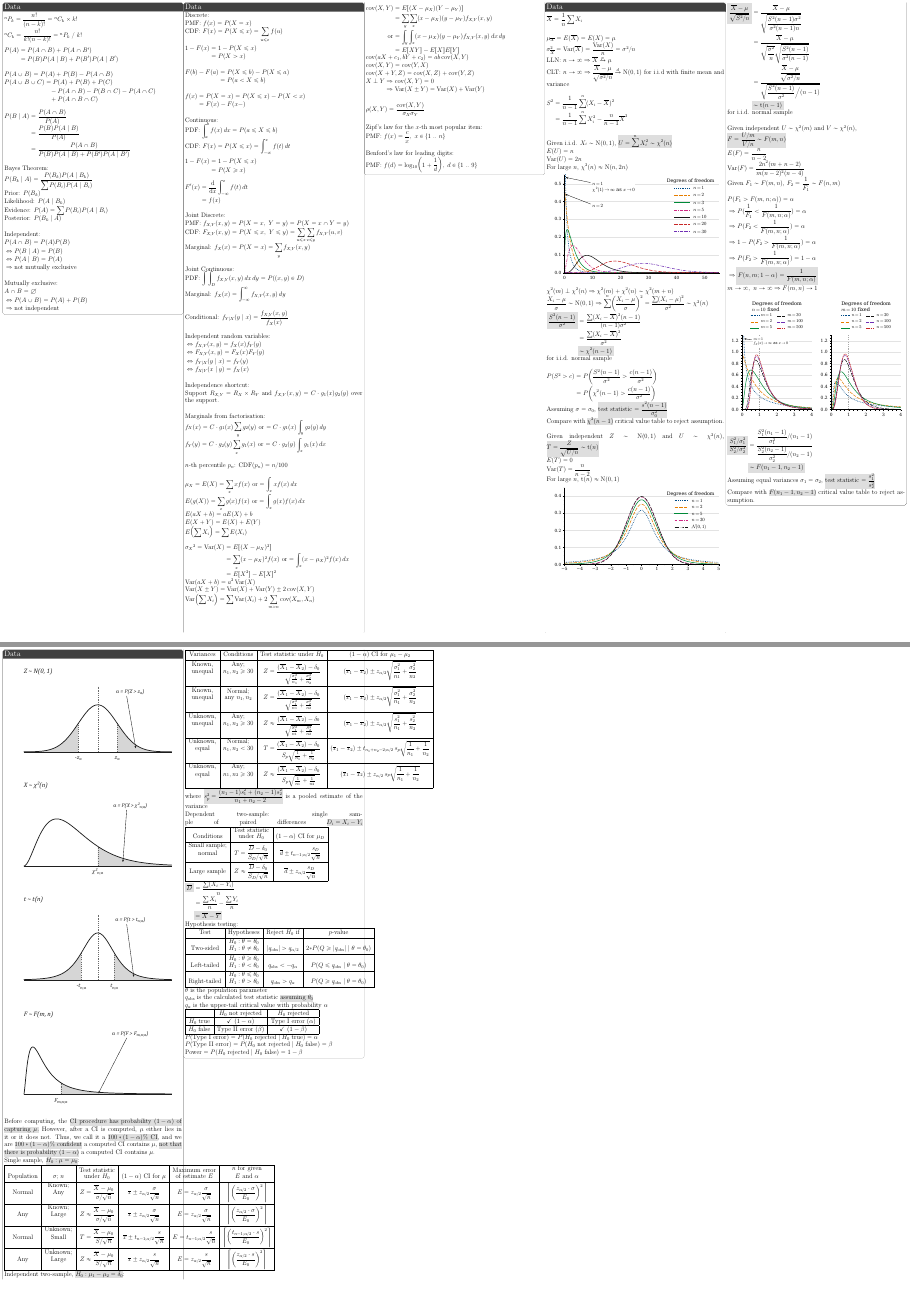
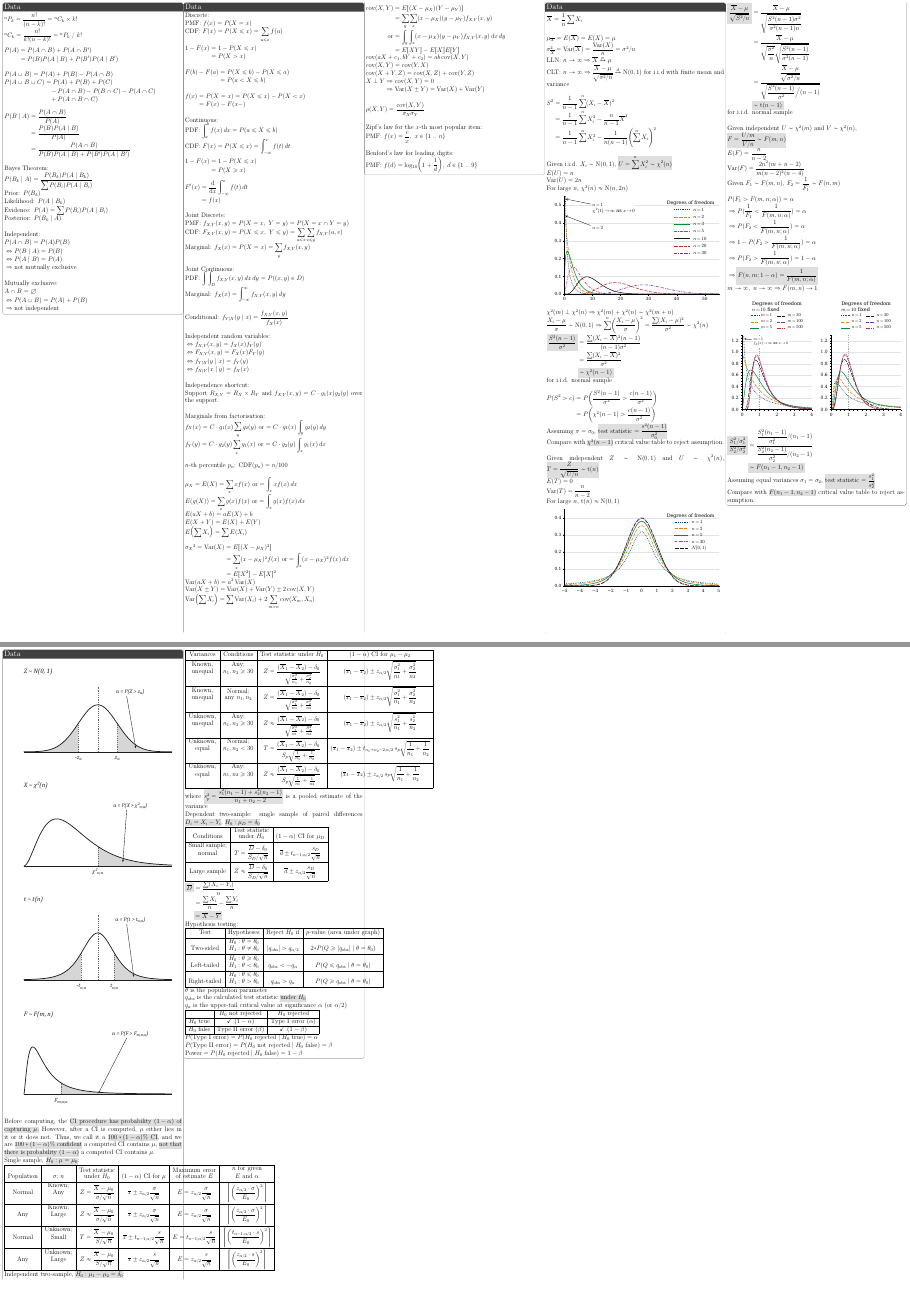
Before and after one commit to disnussoc/st2334-cheatsheets, a LaTeX document (b.tex): pages 1 and 2 of 2, joined at a grey line. Compiled offline with pdfLaTeX.

Commit message:
Extension

```diff
--- a/b.tex
+++ b/b.tex
@@ -260,8 +260,9 @@
 		for i.i.d with finite mean and variance
 
 		\begin{align*}
-			S^2 & = \dfrac{1}{n-1}\displaystyle\sum^n (X_i - \overline{X})^2               \\
-			    & = \dfrac{1}{n-1}\displaystyle\sum^n X_i^2 - \dfrac{n}{n-1}\overline{X}^2
+			S^2 & = \dfrac{1}{n-1}\displaystyle\sum^n (X_i - \overline{X})^2                                          \\
+			    & = \dfrac{1}{n-1}\displaystyle\sum^n X_i^2 - \dfrac{n}{n-1}\overline{X}^2                            \\
+			    & = \dfrac{1}{n-1}\displaystyle\sum^n X_i^2 - \dfrac{1}{n(n-1)}\left(\displaystyle\sum^n X_i\right)^2
 		\end{align*}
 
 		\vspace{\baselineskip}
@@ -454,9 +455,9 @@
 				   z_{\alpha/2}\,s_p\sqrt{\frac{1}{n_1}+\frac{1}{n_2}}$
 		\end{tblr}
 
-		where \hlfancytall{lightgray}{$s_p^2= \dfrac{(n_1-1)s_1^2+(n_2-1)s_2^2}{n_1+n_2-2}$} is a pooled estimate of the variance
+		where \hlfancytall{lightgray}{$s_p^2= \dfrac{s_1^2(n_1-1)+s_2^2(n_2-1)}{n_1+n_2-2}$} is a pooled estimate of the variance
 
-		Dependent two-sample: single sample of paired differences \hlfancy{lightgray}{$D_i = X_i - Y_i$}
+		Dependent two-sample: single sample of paired differences \hlfancy{lightgray}{$D_i = X_i - Y_i$}, \hlfancy{lightgray}{$H_0: \mu_D = \delta_0$} \\
 		\begin{tblr}{
 				colspec={|c|c|c|},
 				hlines,
@@ -493,7 +494,7 @@
 			Test
 			 & Hypotheses
 			 & \shortstack{Reject $H_0$ if}
-			 & \shortstack{$p$-value}                                         \\
+			 & \shortstack{$p$-value (area under graph)}                                         \\
 
 			Two-sided
 			 & \shortstack{$H_0:\theta=\theta_0$\\$H_1:\theta\ne\theta_0$}
@@ -512,8 +513,8 @@
 			 & $\displaystyle P(Q\ge q_{\mathrm{obs}}\mid \theta = \theta_0)$
 		\end{tblr}
 		$\theta$ is the population parameter \\
-		$q_\mathrm{obs}$ is the calculated test statistic \hlfancy{lightgray}{assuming $\theta_0$} \\
-		$q_\alpha$ is the upper-tail critical value with probability $\alpha$
+		$q_\mathrm{obs}$ is the calculated test statistic \hlfancy{lightgray}{under $H_0$} \\
+		$q_\alpha$ is the upper-tail critical value at significance $\alpha$ (or $\alpha/2$)
 
 		\begin{tabular}{ | c | c | c | }
 			\hline
```
